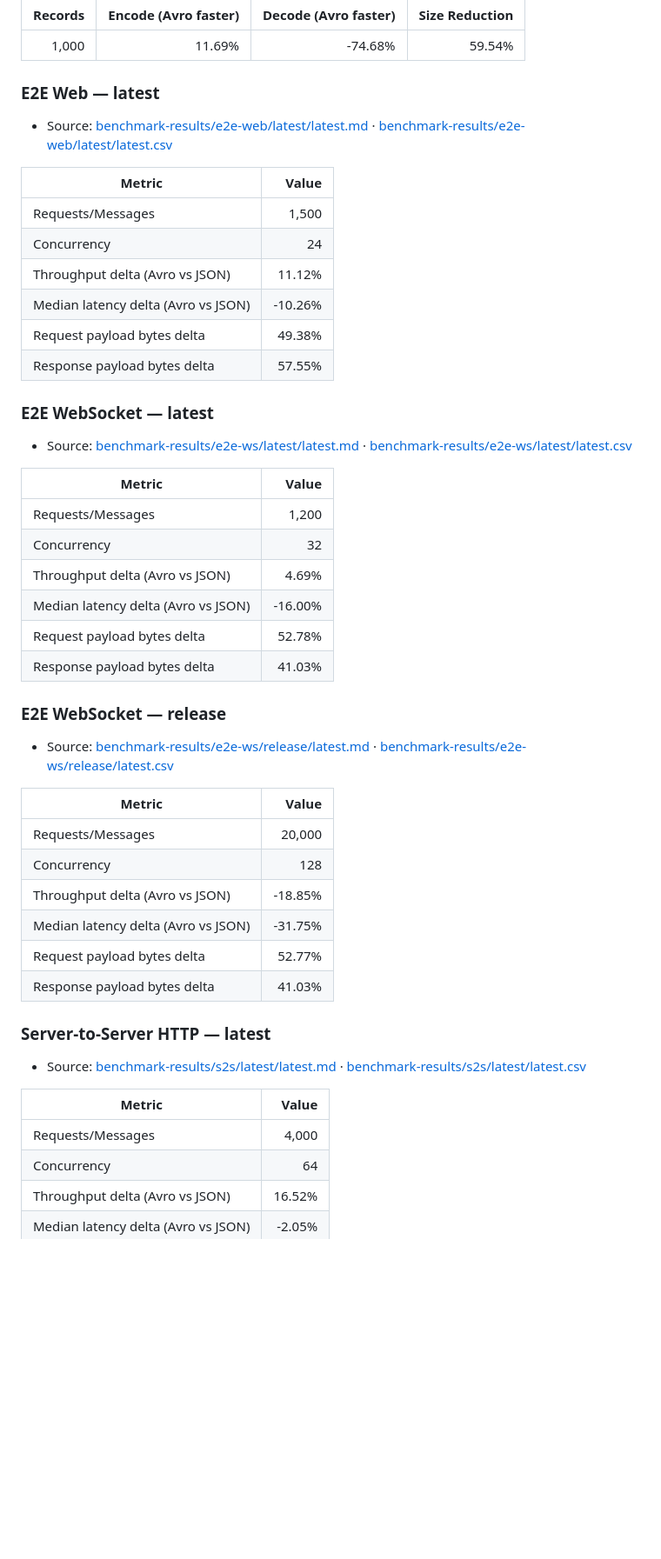
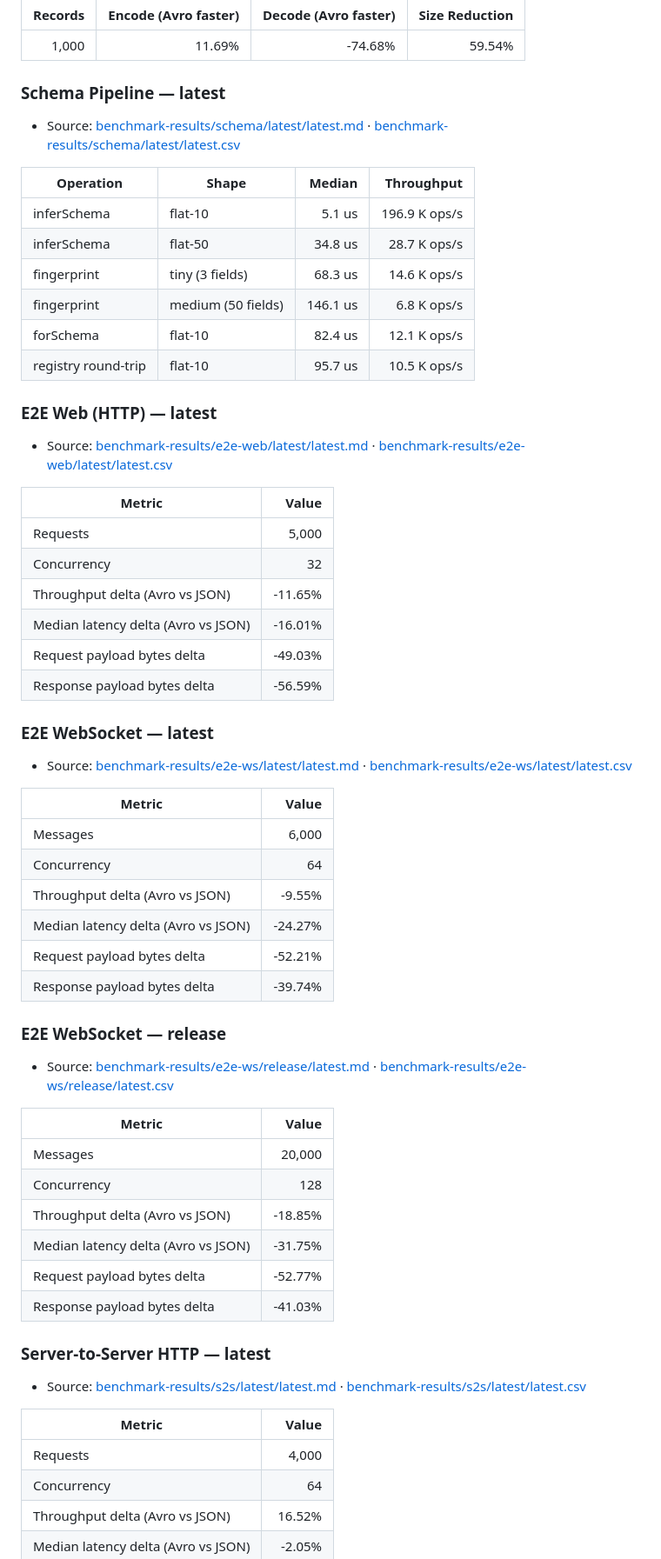
Before and after one commit to khaledxdls/AvroStream-JS, a Markdown page: benchmark-results/benchmark-dashboard.md, the part around one of its changes. Shown at 87% size. GitHub-like rendering; blank space fills up the shorter version.

```diff
--- a/benchmark-results/benchmark-dashboard.md
+++ b/benchmark-results/benchmark-dashboard.md
@@ -29,48 +29,60 @@ This page consolidates benchmark outputs from all folders under `benchmark-resul
 |---:|---:|---:|---:|
 | 1,000 | 11.69% | -74.68% | 59.54% |
 
-### E2E Web — latest
+### Schema Pipeline — latest
+- Source: [benchmark-results/schema/latest/latest.md](benchmark-results/schema/latest/latest.md) · [benchmark-results/schema/latest/latest.csv](benchmark-results/schema/latest/latest.csv)
+
+| Operation | Shape | Median | Throughput |
+|---|---|---:|---:|
+| inferSchema | flat-10 | 5.1 us | 196.9 K ops/s |
+| inferSchema | flat-50 | 34.8 us | 28.7 K ops/s |
+| fingerprint | tiny (3 fields) | 68.3 us | 14.6 K ops/s |
+| fingerprint | medium (50 fields) | 146.1 us | 6.8 K ops/s |
+| forSchema | flat-10 | 82.4 us | 12.1 K ops/s |
+| registry round-trip | flat-10 | 95.7 us | 10.5 K ops/s |
+
+### E2E Web (HTTP) — latest
 - Source: [benchmark-results/e2e-web/latest/latest.md](benchmark-results/e2e-web/latest/latest.md) · [benchmark-results/e2e-web/latest/latest.csv](benchmark-results/e2e-web/latest/latest.csv)
 
 | Metric | Value |
 |---|---:|
-| Requests/Messages | 1,500 |
-| Concurrency | 24 |
-| Throughput delta (Avro vs JSON) | 11.12% |
-| Median latency delta (Avro vs JSON) | -10.26% |
-| Request payload bytes delta | 49.38% |
-| Response payload bytes delta | 57.55% |
+| Requests | 5,000 |
+| Concurrency | 32 |
+| Throughput delta (Avro vs JSON) | -11.65% |
+| Median latency delta (Avro vs JSON) | -16.01% |
+| Request payload bytes delta | -49.03% |
+| Response payload bytes delta | -56.59% |
 
 ### E2E WebSocket — latest
 - Source: [benchmark-results/e2e-ws/latest/latest.md](benchmark-results/e2e-ws/latest/latest.md) · [benchmark-results/e2e-ws/latest/latest.csv](benchmark-results/e2e-ws/latest/latest.csv)
 
 | Metric | Value |
 |---|---:|
-| Requests/Messages | 1,200 |
-| Concurrency | 32 |
-| Throughput delta (Avro vs JSON) | 4.69% |
-| Median latency delta (Avro vs JSON) | -16.00% |
-| Request payload bytes delta | 52.78% |
-| Response payload bytes delta | 41.03% |
+| Messages | 6,000 |
+| Concurrency | 64 |
+| Throughput delta (Avro vs JSON) | -9.55% |
+| Median latency delta (Avro vs JSON) | -24.27% |
+| Request payload bytes delta | -52.21% |
+| Response payload bytes delta | -39.74% |
 
 ### E2E WebSocket — release
 - Source: [benchmark-results/e2e-ws/release/latest.md](benchmark-results/e2e-ws/release/latest.md) · [benchmark-results/e2e-ws/release/latest.csv](benchmark-results/e2e-ws/release/latest.csv)
 
 | Metric | Value |
 |---|---:|
-| Requests/Messages | 20,000 |
+| Messages | 20,000 |
 | Concurrency | 128 |
 | Throughput delta (Avro vs JSON) | -18.85% |
 | Median latency delta (Avro vs JSON) | -31.75% |
-| Request payload bytes delta | 52.77% |
-| Response payload bytes delta | 41.03% |
+| Request payload bytes delta | -52.77% |
+| Response payload bytes delta | -41.03% |
 
 ### Server-to-Server HTTP — latest
 - Source: [benchmark-results/s2s/latest/latest.md](benchmark-results/s2s/latest/latest.md) · [benchmark-results/s2s/latest/latest.csv](benchmark-results/s2s/latest/latest.csv)
 
 | Metric | Value |
 |---|---:|
-| Requests/Messages | 4,000 |
+| Requests | 4,000 |
 | Concurrency | 64 |
 | Throughput delta (Avro vs JSON) | 16.52% |
 | Median latency delta (Avro vs JSON) | -2.05% |
```
Also changed, not shown: other parts of benchmark-results/benchmark-dashboard.md (+9 -9 lines), README.md (+39 -27 lines).
